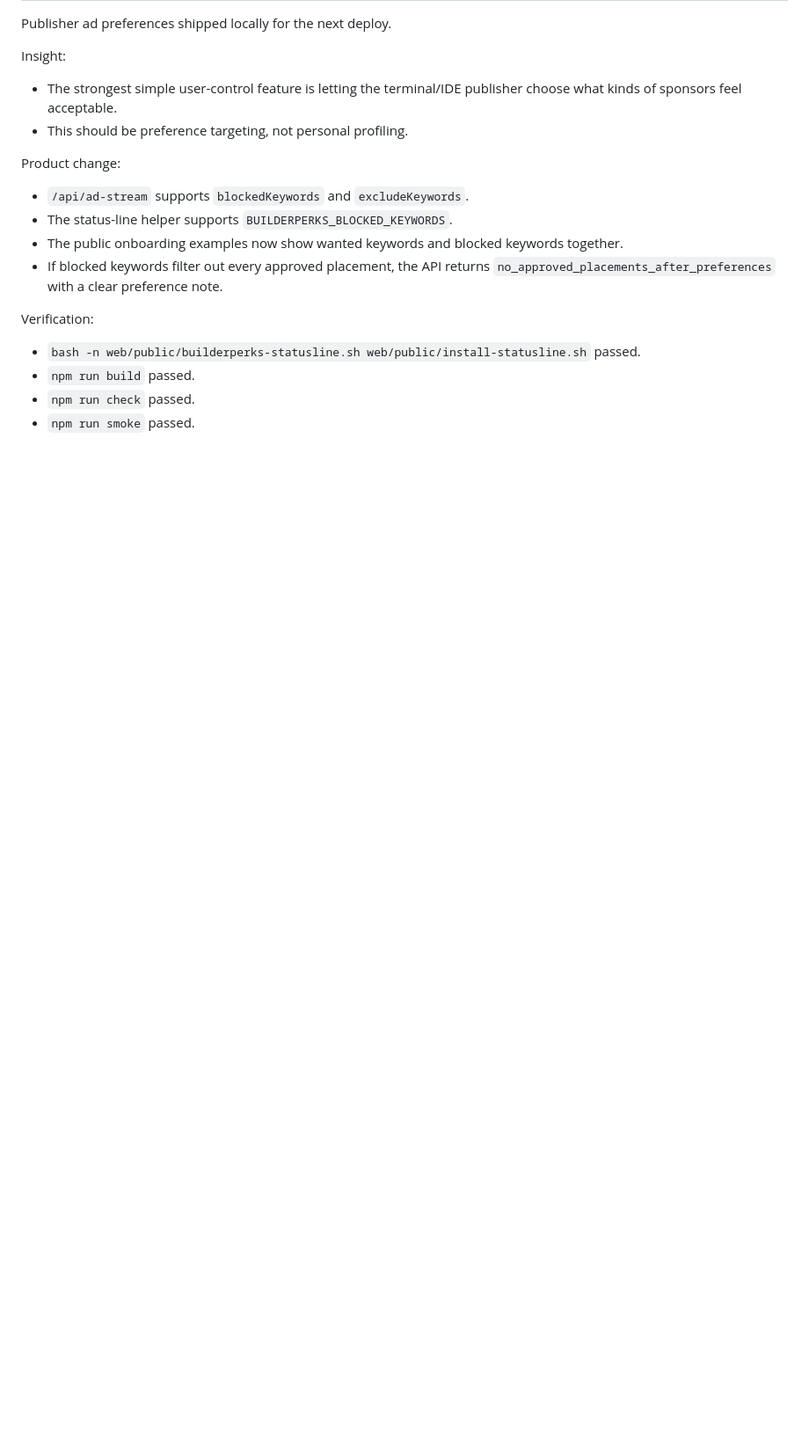
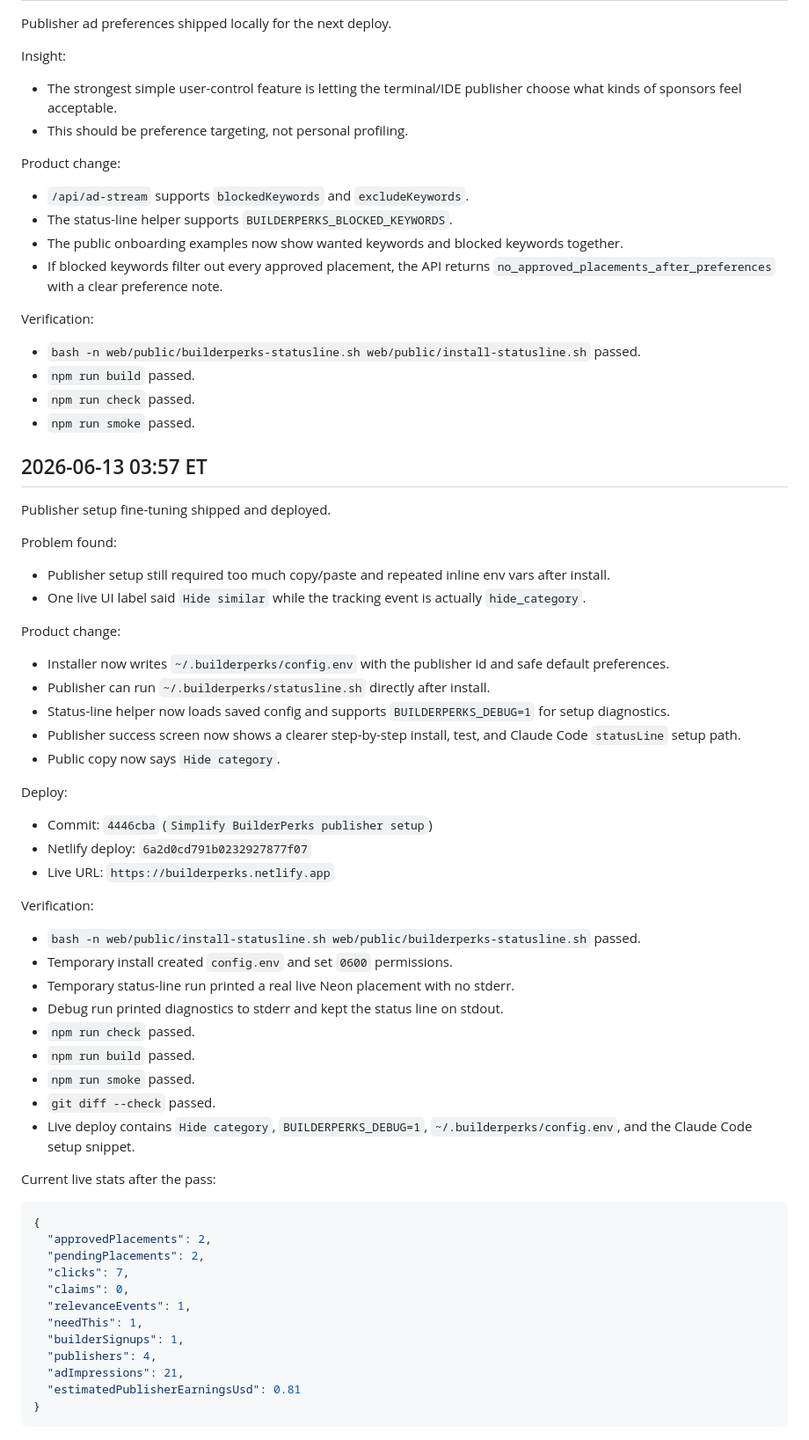
Before and after one commit to barneywohl/builderperks, a Markdown page: docs/ACQUISITION_LOG.md, the part around the change. Shown at 88% size. Rendered like a GitHub page; blank space fills up the shorter version.

Commit message:
Log BuilderPerks publisher setup fine tuning

````diff
--- a/docs/ACQUISITION_LOG.md
+++ b/docs/ACQUISITION_LOG.md
@@ -653,3 +653,55 @@ Verification:
 - `npm run build` passed.
 - `npm run check` passed.
 - `npm run smoke` passed.
+
+## 2026-06-13 03:57 ET
+
+Publisher setup fine-tuning shipped and deployed.
+
+Problem found:
+
+- Publisher setup still required too much copy/paste and repeated inline env vars after install.
+- One live UI label said `Hide similar` while the tracking event is actually `hide_category`.
+
+Product change:
+
+- Installer now writes `~/.builderperks/config.env` with the publisher id and safe default preferences.
+- Publisher can run `~/.builderperks/statusline.sh` directly after install.
+- Status-line helper now loads saved config and supports `BUILDERPERKS_DEBUG=1` for setup diagnostics.
+- Publisher success screen now shows a clearer step-by-step install, test, and Claude Code `statusLine` setup path.
+- Public copy now says `Hide category`.
+
+Deploy:
+
+- Commit: `4446cba` (`Simplify BuilderPerks publisher setup`)
+- Netlify deploy: `6a2d0cd791b0232927877f07`
+- Live URL: `https://builderperks.netlify.app`
+
+Verification:
+
+- `bash -n web/public/install-statusline.sh web/public/builderperks-statusline.sh` passed.
+- Temporary install created `config.env` and set `0600` permissions.
+- Temporary status-line run printed a real live Neon placement with no stderr.
+- Debug run printed diagnostics to stderr and kept the status line on stdout.
+- `npm run check` passed.
+- `npm run build` passed.
+- `npm run smoke` passed.
+- `git diff --check` passed.
+- Live deploy contains `Hide category`, `BUILDERPERKS_DEBUG=1`, `~/.builderperks/config.env`, and the Claude Code setup snippet.
+
+Current live stats after the pass:
+
+```json
+{
+  "approvedPlacements": 2,
+  "pendingPlacements": 2,
+  "clicks": 7,
+  "claims": 0,
+  "relevanceEvents": 1,
+  "needThis": 1,
+  "builderSignups": 1,
+  "publishers": 4,
+  "adImpressions": 21,
+  "estimatedPublisherEarningsUsd": 0.81
+}
+```
````
